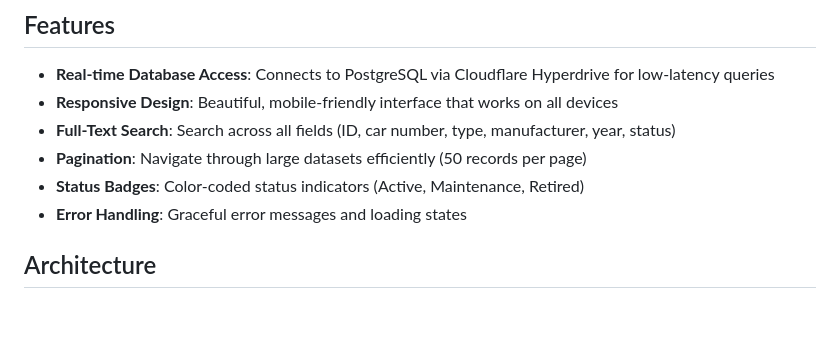
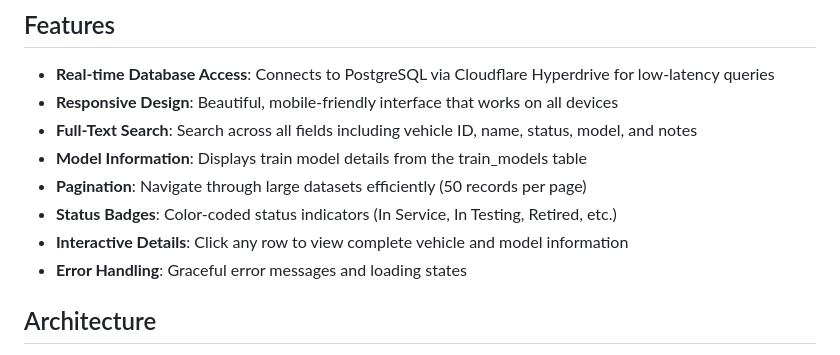
Before and after one commit to OMCzero/train-db-website, a Markdown page: README.md, the part around the change. GitHub-like rendering; blank space fills up the shorter version.

Commit message:
Update README with model information features
Document the new model information display and interactive details features added in this branch.

🤖 Generated with [Claude Code](https://claude.com/claude-code)

Co-Authored-By: Claude <noreply@anthropic.com>

```diff
--- a/README.md
+++ b/README.md
@@ -6,9 +6,11 @@ A responsive web application built with Cloudflare Workers and Hyperdrive to dis
 
 - **Real-time Database Access**: Connects to PostgreSQL via Cloudflare Hyperdrive for low-latency queries
 - **Responsive Design**: Beautiful, mobile-friendly interface that works on all devices
-- **Full-Text Search**: Search across all fields (ID, car number, type, manufacturer, year, status)
+- **Full-Text Search**: Search across all fields including vehicle ID, name, status, model, and notes
+- **Model Information**: Displays train model details from the train_models table
 - **Pagination**: Navigate through large datasets efficiently (50 records per page)
-- **Status Badges**: Color-coded status indicators (Active, Maintenance, Retired)
+- **Status Badges**: Color-coded status indicators (In Service, In Testing, Retired, etc.)
+- **Interactive Details**: Click any row to view complete vehicle and model information
 - **Error Handling**: Graceful error messages and loading states
 
 ## Architecture
```
